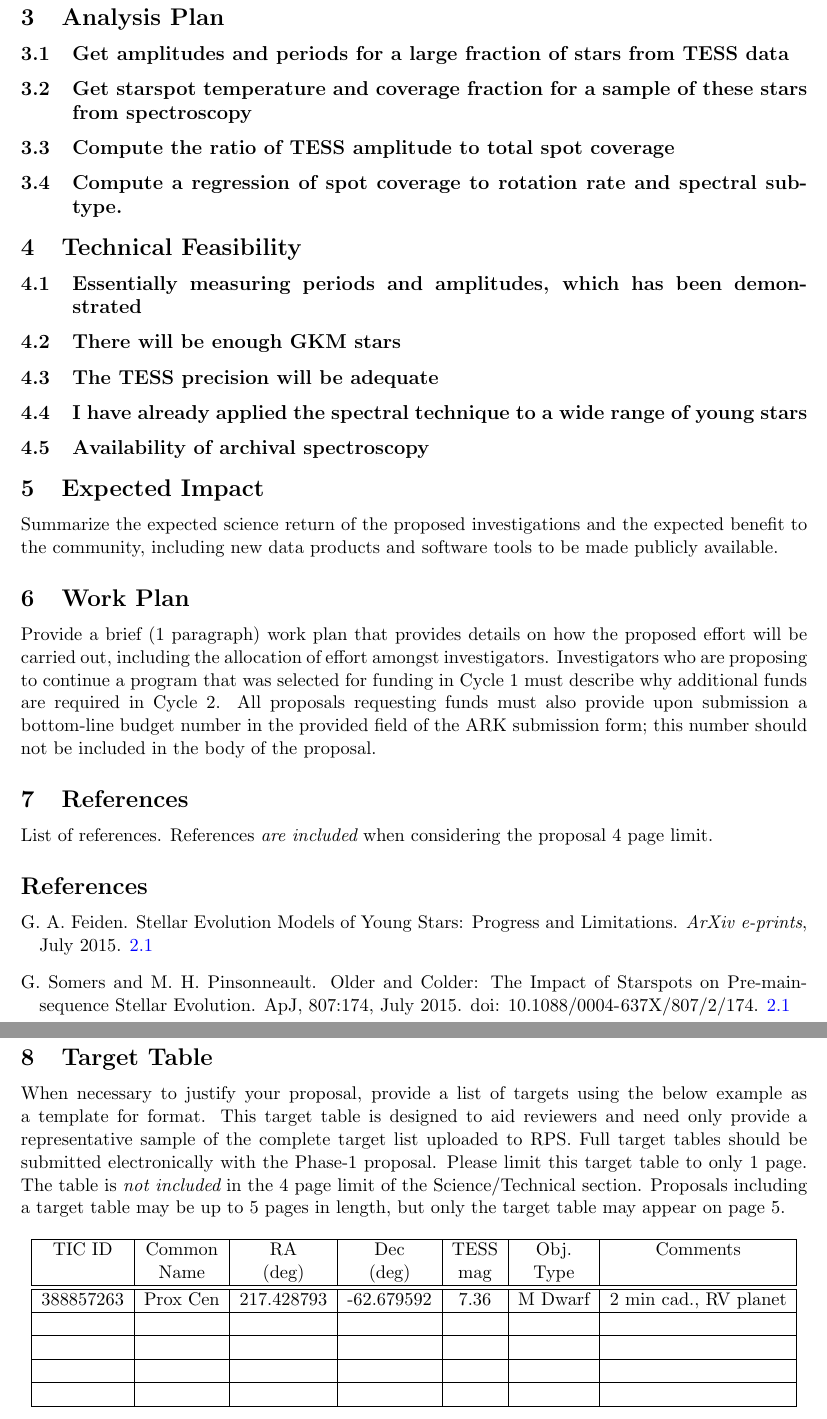
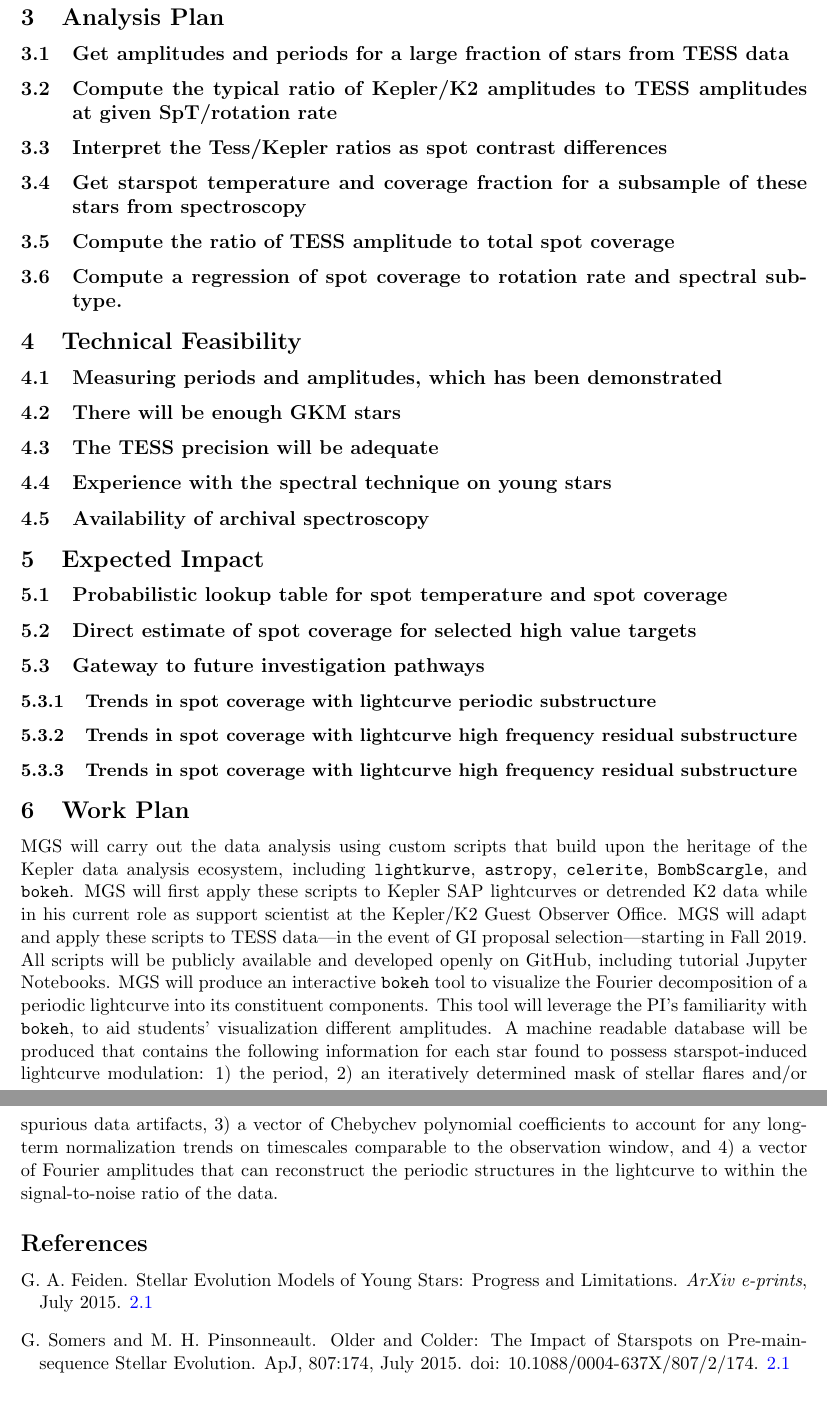
Before and after one commit to BrownDwarf/contracosta, a LaTeX document (proposals/TESS_GI_cycle02/tessgi_gully_cycle2.tex): two parts of pages 2 and 3 of 3, joined at a grey line, cut so that both start at the same text. Compiled offline with pdfLaTeX.

Commit message:
Work plan scaffolding is there

```diff
--- a/proposals/TESS_GI_cycle02/tessgi_gully_cycle2.tex
+++ b/proposals/TESS_GI_cycle02/tessgi_gully_cycle2.tex
@@ -202,66 +202,39 @@ thinga
 \subsection{Stellar surface structures as a gateway for brown dwarf cloud modelin}
 more yjumd
 
-
 \section{Analysis Plan}
 
 \subsection{Get amplitudes and periods for a large fraction of stars from TESS data}
-\subsection{Get starspot temperature and coverage fraction for a sample of these stars from spectroscopy}
+\subsection{Compute the typical ratio of Kepler/K2 amplitudes to TESS amplitudes at given SpT/rotation rate}
+\subsection{Interpret the Tess/Kepler ratios as spot contrast differences}
+\subsection{Get starspot temperature and coverage fraction for a subsample of these stars from spectroscopy}
 \subsection{Compute the ratio of TESS amplitude to total spot coverage}
 \subsection{Compute a regression of spot coverage to rotation rate and spectral subtype.}
 
 
 \section{Technical Feasibility}
 
-\subsection{Essentially measuring periods and amplitudes, which has been demonstrated}
+\subsection{Measuring periods and amplitudes, which has been demonstrated}
 \subsection{There will be enough GKM stars}
 \subsection{The TESS precision will be adequate}
-\subsection{I have already applied the spectral technique to a wide range of young stars}
+\subsection{Experience with the spectral technique on young stars}
 \subsection{Availability of archival spectroscopy}
 
 
 \section{Expected Impact}
 
-Summarize the expected science return of the proposed investigations and the expected benefit
-to the community, including new data products and software tools to be made publicly available.
+\subsection{Probabilistic lookup table for spot temperature and spot coverage}
+\subsection{Direct estimate of spot coverage for selected high value targets}
+\subsection{Gateway to future investigation pathways}
+\subsubsection{Trends in spot coverage with lightcurve periodic substructure}
+\subsubsection{Trends in spot coverage with lightcurve high frequency residual substructure}
+\subsubsection{Trends in spot coverage with lightcurve high frequency residual substructure}
 
 
 \section{Work Plan}
 
-Provide a brief (1 paragraph) work plan that provides details on how the proposed effort will be carried out, including the allocation of effort amongst investigators. Investigators who are proposing to continue a program that was selected for funding in Cycle 1 must describe why additional funds are required in Cycle 2. All proposals requesting funds must also provide upon submission a bottom-line budget number in the provided field of the ARK submission form; this number should not be included in the body of the proposal.
+MGS will carry out the data analysis using custom scripts that build upon the heritage of the Kepler data analysis ecosystem, including \texttt{lightkurve}, \texttt{astropy}, \texttt{celerite}, \texttt{BombScargle}, and \texttt{bokeh}.  MGS will first apply these scripts to Kepler SAP lightcurves or detrended K2 data while in his current role as support scientist at the Kepler/K2 Guest Observer Office.  MGS will adapt and apply these scripts to TESS data---in the event of GI proposal selection---starting in Fall 2019.  All scripts will be publicly available and developed openly on GitHub, including tutorial Jupyter Notebooks.  MGS will produce an interactive \texttt{bokeh} tool to visualize the Fourier decomposition of a periodic lightcurve into its constituent components.  This tool will leverage the PI's familiarity with \texttt{bokeh}, to aid students' visualization different amplitudes.  A machine readable database will be produced that contains the following information for each star found to possess starspot-induced lightcurve modulation: 1) the period, 2) an iteratively determined mask of stellar flares and/or spurious data artifacts, 3) a vector of Chebychev polynomial coefficients to account for any long-term normalization trends on timescales comparable to the observation window, and 4) a vector of Fourier amplitudes that can reconstruct the periodic structures in the lightcurve to within the signal-to-noise ratio of the data.
 
-\section{References}
-
-List of references. References {\it are included} when considering the proposal 4 page limit.
 \bibliography{tessgi_gully_cycle2}
 
-
-\section{Target Table}
-
-When necessary to justify your proposal, provide a list of targets using the below example as
-a template for format. This target table is designed to aid reviewers and need only provide a
-representative sample of the complete target list uploaded to RPS. Full target tables should be
-submitted electronically with the Phase-1 proposal. Please limit this target table to only 1 page.
-The table is {\it not included} in the 4 page limit of the Science/Technical section. Proposals including
-a target table may be up to 5 pages in length, but only the target table may appear on page 5.
-
-\begin{center}
-\begin{tabular}{ | c | c | c | c | c | c | c | }
-\hline
-TIC ID          &      Common      &     RA             &      Dec          &      TESS       &       Obj.        &      Comments \\
-                    &      Name           &     (deg)          &      (deg)        &      mag         &       Type       &                         \\
-\hline
-\hline
-388857263  &  Prox Cen          &  217.428793  &  -62.679592  &  7.36             &    M Dwarf    & 2 min cad., RV planet \\ \hline
-                    &                           &                       &                      &                      &                     &                                     \\ \hline
-                    &                           &                       &                      &                      &                     &                                     \\ \hline
-                    &                           &                       &                      &                      &                     &                                     \\ \hline
-                    &                           &                       &                      &                      &                     &                                     \\ \hline
-\end{tabular}
-\end{center}
-
-%%%%%%%%%%%%%%%%%%%%%%%%%%%
-%%%%% End of document %%%%%
-%%%%%%%%%%%%%%%%%%%%%%%%%%%
-
 \end{document}
```
Also changed, not shown: proposals/TESS_GI_cycle02/README.md.
